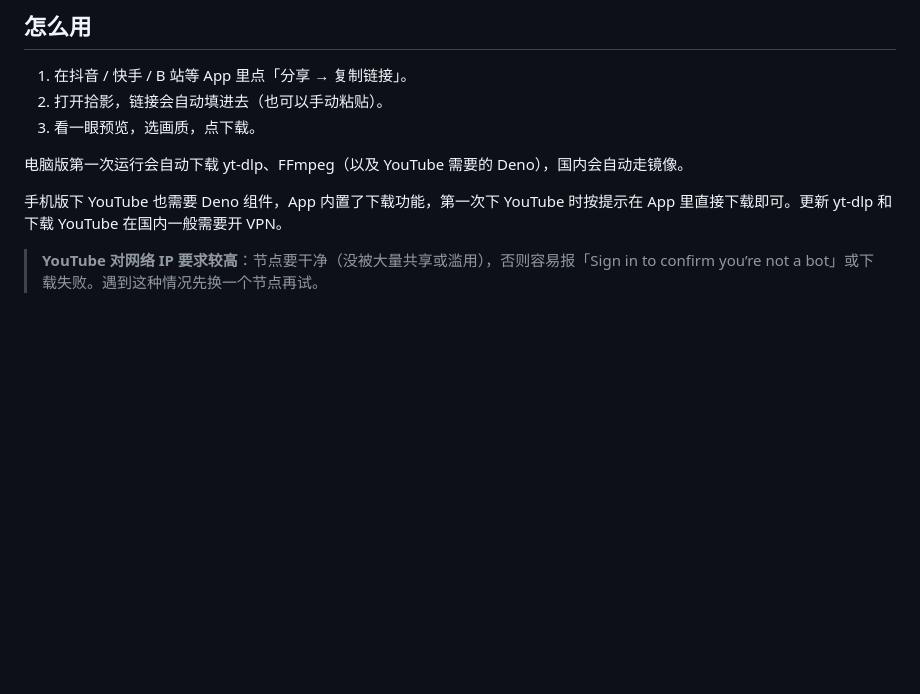
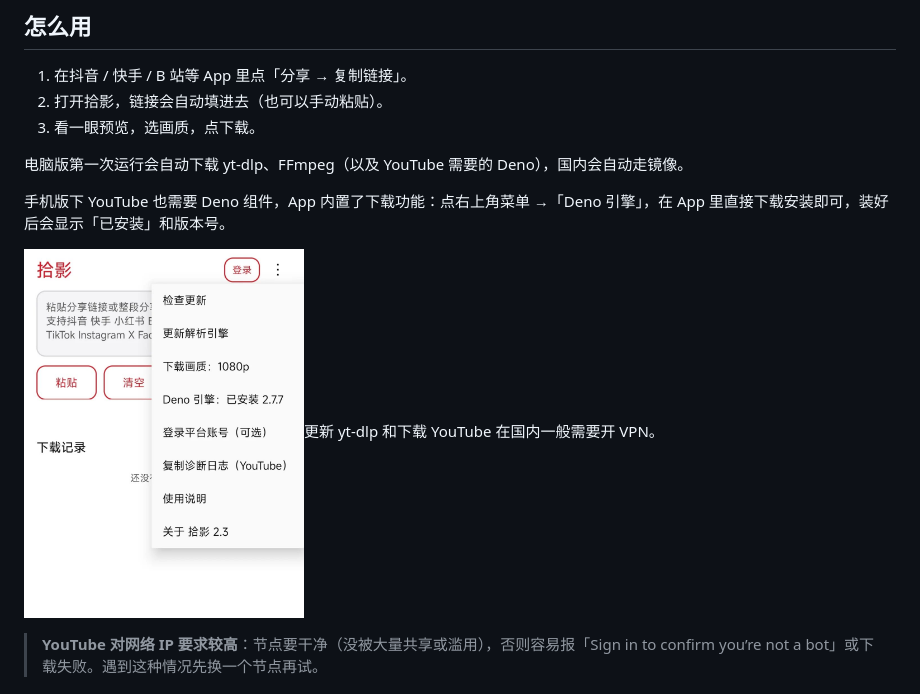
Before and after one commit to CNYYNB/shiying, a Markdown page: README.md, the part around the change. GitHub-like rendering; pictures changed too: docs/screenshots/deno-menu.jpg (added); blank space fills up the shorter version.

Commit message:
README：手机版 Deno 下载说明配图

```diff
--- a/README.md
+++ b/README.md
@@ -70,7 +70,9 @@
 
 电脑版第一次运行会自动下载 yt-dlp、FFmpeg（以及 YouTube 需要的 Deno），国内会自动走镜像。
 
-手机版下 YouTube 也需要 Deno 组件，App 内置了下载功能，第一次下 YouTube 时按提示在 App 里直接下载即可。更新 yt-dlp 和下载 YouTube 在国内一般需要开 VPN。
+手机版下 YouTube 也需要 Deno 组件，App 内置了下载功能：点右上角菜单 →「Deno 引擎」，在 App 里直接下载安装即可，装好后会显示「已安装」和版本号。
+
+<img src="docs/screenshots/deno-menu.jpg" alt="手机版菜单里的 Deno 引擎" width="280">更新 yt-dlp 和下载 YouTube 在国内一般需要开 VPN。
 
 > **YouTube 对网络 IP 要求较高**：节点要干净（没被大量共享或滥用），否则容易报「Sign in to confirm you’re not a bot」或下载失败。遇到这种情况先换一个节点再试。
 
```
